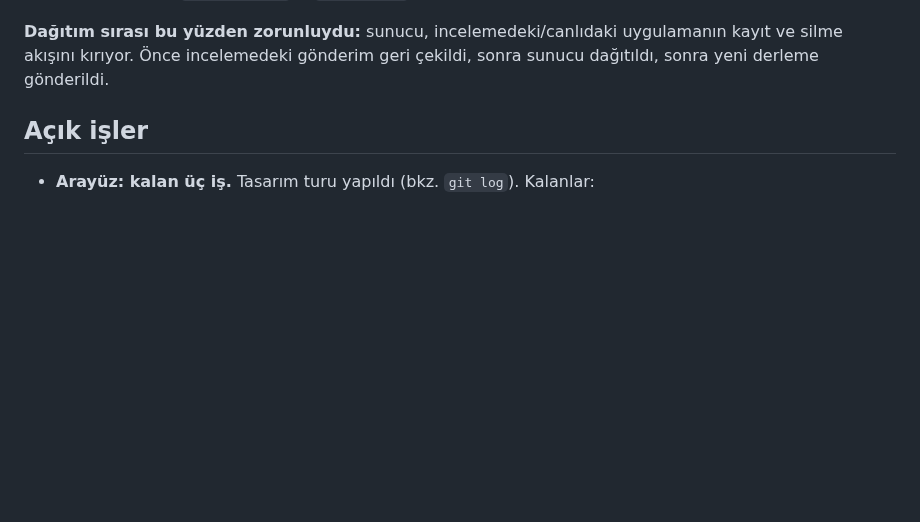
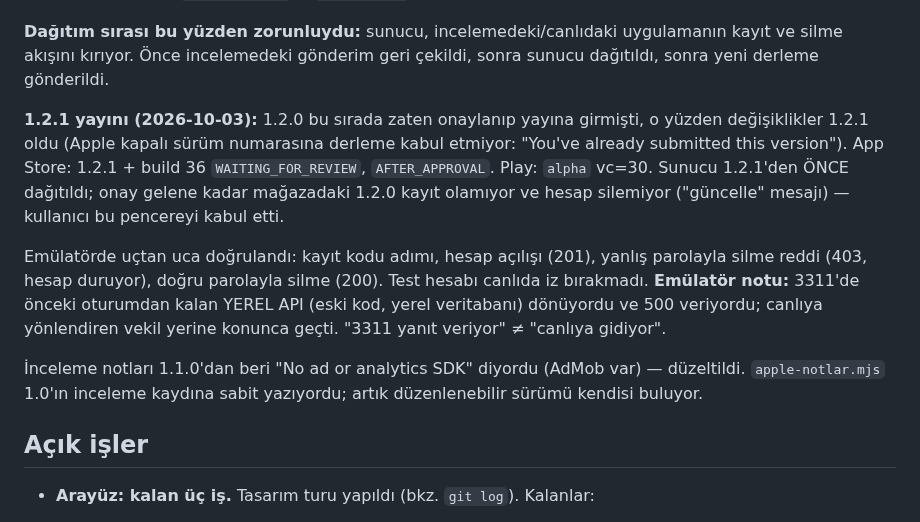
Before and after one commit to Ruzzyferr/Swiip, a Markdown page: CLAUDE.md, the part around the change. Rendered like a GitHub page; blank space fills up the shorter version.

Commit message:
1.2.1 yayin kaydi: App Store incelemede (build 36), Play kapali test vc30
Co-Authored-By: Claude Opus 5.5 (1M context) <noreply@anthropic.com>

```diff
--- a/CLAUDE.md
+++ b/CLAUDE.md
@@ -866,6 +866,23 @@ mutasyonla sınandı). Testlerdeki kayıtlar `test/kayit.ts` → `kayitIstegi`
 **Dağıtım sırası bu yüzden zorunluydu:** sunucu, incelemedeki/canlıdaki uygulamanın
 kayıt ve silme akışını kırıyor. Önce incelemedeki gönderim geri çekildi, sonra sunucu
 dağıtıldı, sonra yeni derleme gönderildi.
+
+**1.2.1 yayını (2026-10-03):** 1.2.0 bu sırada zaten onaylanıp yayına girmişti, o
+yüzden değişiklikler 1.2.1 oldu (Apple kapalı sürüm numarasına derleme kabul etmiyor:
+"You've already submitted this version"). App Store: 1.2.1 + build 36
+`WAITING_FOR_REVIEW`, `AFTER_APPROVAL`. Play: `alpha` vc=30. Sunucu 1.2.1'den ÖNCE
+dağıtıldı; onay gelene kadar mağazadaki 1.2.0 kayıt olamıyor ve hesap silemiyor
+("güncelle" mesajı) — kullanıcı bu pencereyi kabul etti.
+
+Emülatörde uçtan uca doğrulandı: kayıt kodu adımı, hesap açılışı (201), yanlış
+parolayla silme reddi (403, hesap duruyor), doğru parolayla silme (200). Test hesabı
+canlıda iz bırakmadı. **Emülatör notu:** 3311'de önceki oturumdan kalan YEREL API
+(eski kod, yerel veritabanı) dönüyordu ve 500 veriyordu; canlıya yönlendiren vekil
+yerine konunca geçti. "3311 yanıt veriyor" ≠ "canlıya gidiyor".
+
+İnceleme notları 1.1.0'dan beri "No ad or analytics SDK" diyordu (AdMob var) —
+düzeltildi. `apple-notlar.mjs` 1.0'ın inceleme kaydına sabit yazıyordu; artık
+düzenlenebilir sürümü kendisi buluyor.
 
 ## Açık işler
 
```
